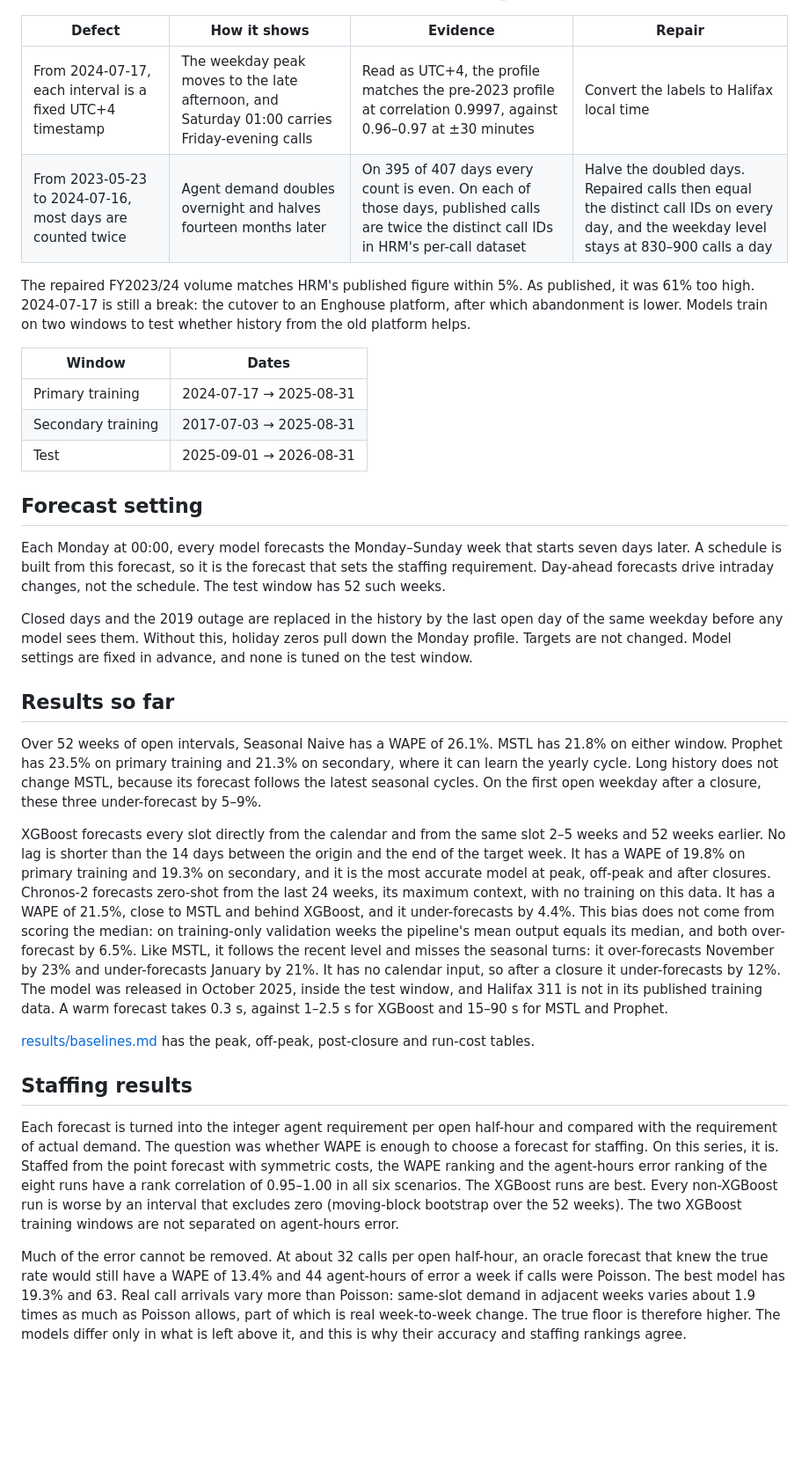
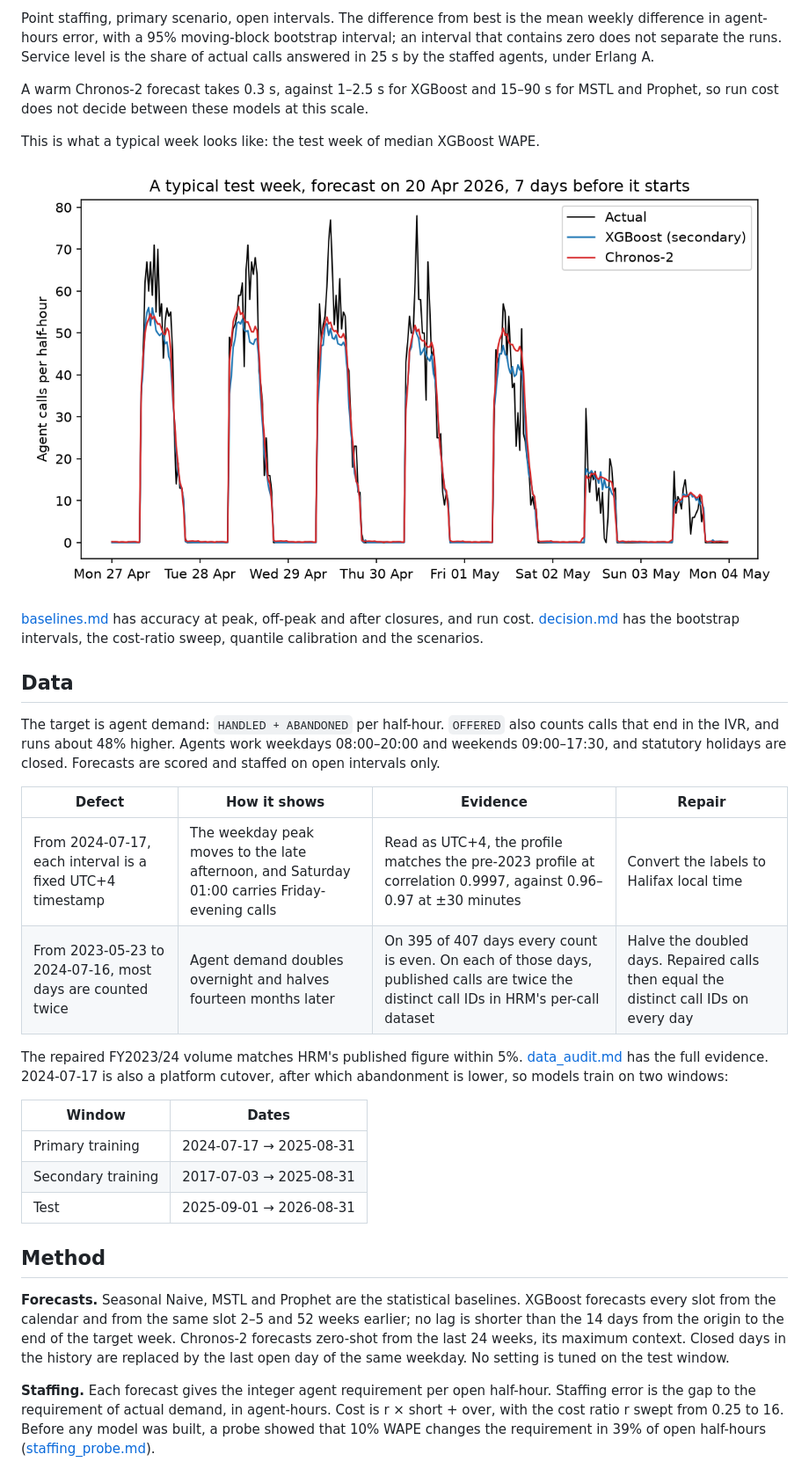
Before and after one commit to Enayat-Hassani/halifax-311-forecasting-staffing, a Markdown page: README.md, the part around one of its changes. Shown at 88% size. Drawn GitHub-style; pictures changed too: results/figures/week.png (added); blank space fills up the shorter version.

```diff
--- a/README.md
+++ b/README.md
@@ -27,10 +47,23 @@ The published series has two defects. Either one would corrupt a forecast traine
+Point staffing, primary scenario, open intervals. The difference from best is the mean weekly difference in agent-hours error, with a 95% moving-block bootstrap interval; an interval that contains zero does not separate the runs. Service level is the share of actual calls answered in 25 s by the staffed agents, under Erlang A.
+
+A warm Chronos-2 forecast takes 0.3 s, against 1–2.5 s for XGBoost and 15–90 s for MSTL and Prophet, so run cost does not decide between these models at this scale.
+
+This is what a typical week looks like: the test week of median XGBoost WAPE.
+
+![One test week, actual against two forecasts](results/figures/week.png)
+
+[baselines.md](results/baselines.md) has accuracy at peak, off-peak and after closures, and run cost. [decision.md](results/decision.md) has the bootstrap intervals, the cost-ratio sweep, quantile calibration and the scenarios.
+
+## Data
+
+The target is agent demand: `HANDLED + ABANDONED` per half-hour. `OFFERED` also counts calls that end in the IVR, and runs about 48% higher. Agents work weekdays 08:00–20:00 and weekends 09:00–17:30, and statutory holidays are closed. Forecasts are scored and staffed on open intervals only.
 
 | Defect | How it shows | Evidence | Repair |
 |---|---|---|---|
 | From 2024-07-17, each interval is a fixed UTC+4 timestamp | The weekday peak moves to the late afternoon, and Saturday 01:00 carries Friday-evening calls | Read as UTC+4, the profile matches the pre-2023 profile at correlation 0.9997, against 0.96–0.97 at ±30 minutes | Convert the labels to Halifax local time |
-| From 2023-05-23 to 2024-07-16, most days are counted twice | Agent demand doubles overnight and halves fourteen months later | On 395 of 407 days every count is even. On each of those days, published calls are twice the distinct call IDs in HRM's per-call dataset | Halve the doubled days. Repaired calls then equal the distinct call IDs on every day, and the weekday level stays at 830–900 calls a day |
+| From 2023-05-23 to 2024-07-16, most days are counted twice | Agent demand doubles overnight and halves fourteen months later | On 395 of 407 days every count is even. On each of those days, published calls are twice the distinct call IDs in HRM's per-call dataset | Halve the doubled days. Repaired calls then equal the distinct call IDs on every day |
 
-The repaired FY2023/24 volume matches HRM's published figure within 5%. As published, it was 61% too high. 2024-07-17 is still a break: the cutover to an Enghouse platform, after which abandonment is lower. Models train on two windows to test whether history from the old platform helps.
+The repaired FY2023/24 volume matches HRM's published figure within 5%. [data_audit.md](data/raw/data_audit.md) has the full evidence. 2024-07-17 is also a platform cutover, after which abandonment is lower, so models train on two windows:
 
 | Window | Dates |
 |---|---|
@@ -38,23 +71,9 @@ The repaired FY2023/24 volume matches HRM's published figure within 5%. As publi
 | Secondary training | 2017-07-03 → 2025-08-31 |
 | Test | 2025-09-01 → 2026-08-31 |
 
-## Forecast setting
+## Method
 
-Each Monday at 00:00, every model forecasts the Monday–Sunday week that starts seven days later. A schedule is built from this forecast, so it is the forecast that sets the staffing requirement. Day-ahead forecasts drive intraday changes, not the schedule. The test window has 52 such weeks.
+**Forecasts.** Seasonal Naive, MSTL and Prophet are the statistical baselines. XGBoost forecasts every slot from the calendar and from the same slot 2–5 and 52 weeks earlier; no lag is shorter than the 14 days from the origin to the end of the target week. Chronos-2 forecasts zero-shot from the last 24 weeks, its maximum context. Closed days in the history are replaced by the last open day of the same weekday. No setting is tuned on the test window.
 
-Closed days and the 2019 outage are replaced in the history by the last open day of the same weekday before any model sees them. Without this, holiday zeros pull down the Monday profile. Targets are not changed. Model settings are fixed in advance, and none is tuned on the test window.
+**Staffing.** Each forecast gives the integer agent requirement per open half-hour. Staffing error is the gap to the requirement of actual demand, in agent-hours. Cost is r × short + over, with the cost ratio r swept from 0.25 to 16. Before any model was built, a probe showed that 10% WAPE changes the requirement in 39% of open half-hours ([staffing_probe.md](results/staffing_probe.md)).
 
-## Results so far
-
-Over 52 weeks of open intervals, Seasonal Naive has a WAPE of 26.1%. MSTL has 21.8% on either window. Prophet has 23.5% on primary training and 21.3% on secondary, where it can learn the yearly cycle. Long history does not change MSTL, because its forecast follows the latest seasonal cycles. On the first open weekday after a closure, these three under-forecast by 5–9%.
-
-XGBoost forecasts every slot directly from the calendar and from the same slot 2–5 weeks and 52 weeks earlier. No lag is shorter than the 14 days between the origin and the end of the target week. It has a WAPE of 19.8% on primary training and 19.3% on secondary, and it is the most accurate model at peak, off-peak and after closures. Chronos-2 forecasts zero-shot from the last 24 weeks, its maximum context, with no training on this data. It has a WAPE of 21.5%, close to MSTL and behind XGBoost, and it under-forecasts by 4.4%. This bias does not come from scoring the median: on training-only validation weeks the pipeline's mean output equals its median, and both over-forecast by 6.5%. Like MSTL, it follows the recent level and misses the seasonal turns: it over-forecasts November by 23% and under-forecasts January by 21%. It has no calendar input, so after a closure it under-forecasts by 12%. The model was released in October 2025, inside the test window, and Halifax 311 is not in its published training data. A warm forecast takes 0.3 s, against 1–2.5 s for XGBoost and 15–90 s for MSTL and Prophet.
-
-[results/baselines.md](results/baselines.md) has the peak, off-peak, post-closure and run-cost tables.
-
-## Staffing results
-
-Each forecast is turned into the integer agent requirement per open half-hour and compared with the requirement of actual demand. The question was whether WAPE is enough to choose a forecast for staffing. On this series, it is. Staffed from the point forecast with symmetric costs, the WAPE ranking and the agent-hours error ranking of the eight runs have a rank correlation of 0.95–1.00 in all six scenarios. The XGBoost runs are best. Every non-XGBoost run is worse by an interval that excludes zero (moving-block bootstrap over the 52 weeks). The two XGBoost training windows are not separated on agent-hours error.
-
-Much of the error cannot be removed. At about 32 calls per open half-hour, an oracle forecast that knew the true rate would still have a WAPE of 13.4% and 44 agent-hours of error a week if calls were Poisson. The best model has 19.3% and 63. Real call arrivals vary more than Poisson: same-slot demand in adjacent weeks varies about 1.9 times as much as Poisson allows, part of which is real week-to-week change. The true floor is therefore higher. The models differ only in what is left above it, and this is why their accuracy and staffing rankings agree.
-
```
Also changed, not shown: other parts of README.md (+64 -47 lines), results/figures/accuracy_staffing.png (added), results/figures/bias_by_month.png (added), results/figures/buffer.png (added), results/figures/repair.png (added), 2 other files.
